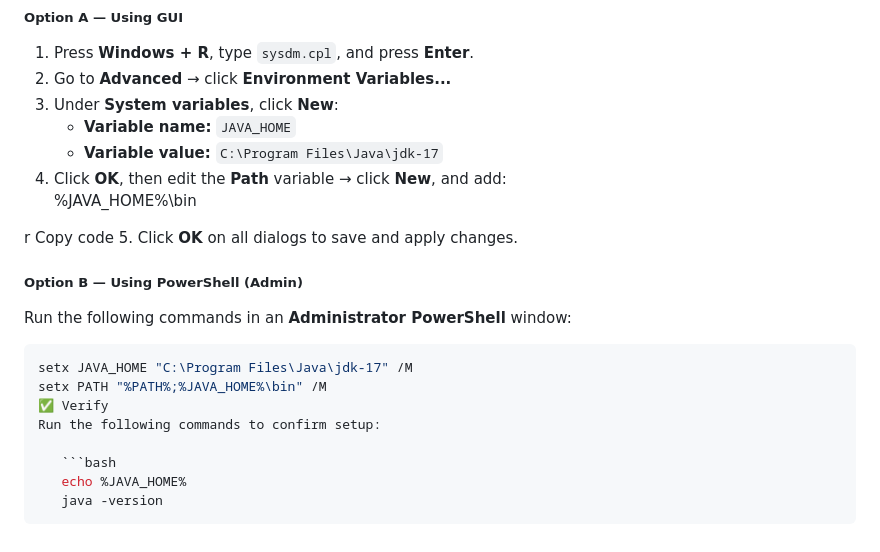
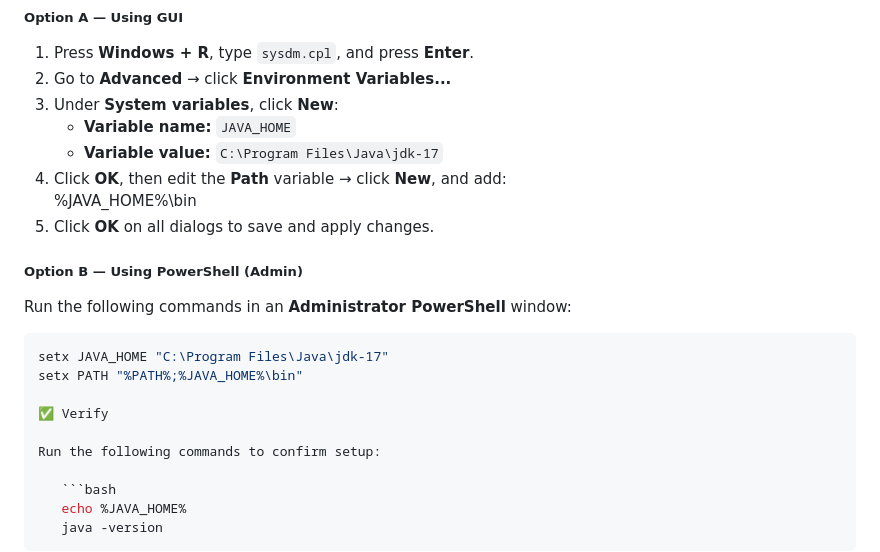
Before and after one commit to devopsuser8413/flask-login-ci-confluence-win-demo, a Markdown page: README.md, the part around the change. Drawn GitHub-style.

````diff
--- a/README.md
+++ b/README.md
@@ -26,18 +26,17 @@ A complete step-by-step guide to set up Java, Python, Jenkins, and a Jenkins CI/
    - **Variable value:** `C:\Program Files\Java\jdk-17`
 4. Click **OK**, then edit the **Path** variable → click **New**, and add:
 %JAVA_HOME%\bin
-
-r
-Copy code
 5. Click **OK** on all dialogs to save and apply changes.
 
 ##### Option B — Using PowerShell (Admin)
 
 Run the following commands in an **Administrator PowerShell** window:
 ```powershell
-setx JAVA_HOME "C:\Program Files\Java\jdk-17" /M
-setx PATH "%PATH%;%JAVA_HOME%\bin" /M
+setx JAVA_HOME "C:\Program Files\Java\jdk-17"
+setx PATH "%PATH%;%JAVA_HOME%\bin"
+
 ✅ Verify
+
 Run the following commands to confirm setup:
 
    ```bash
````
